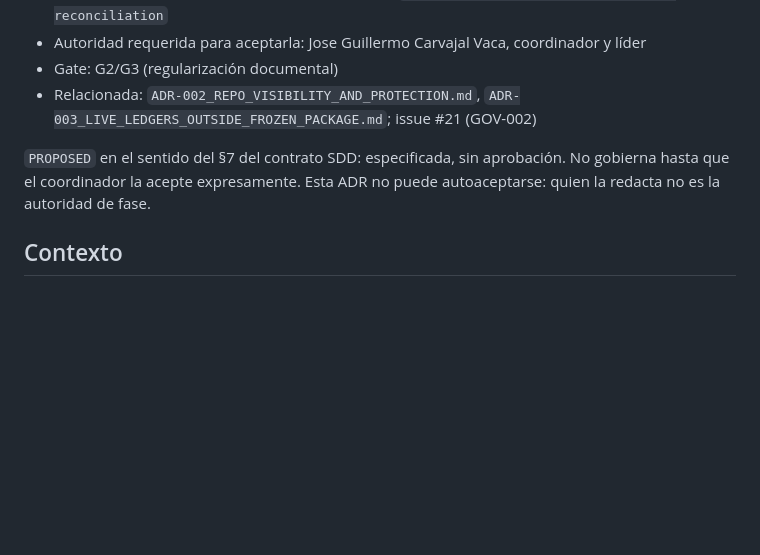
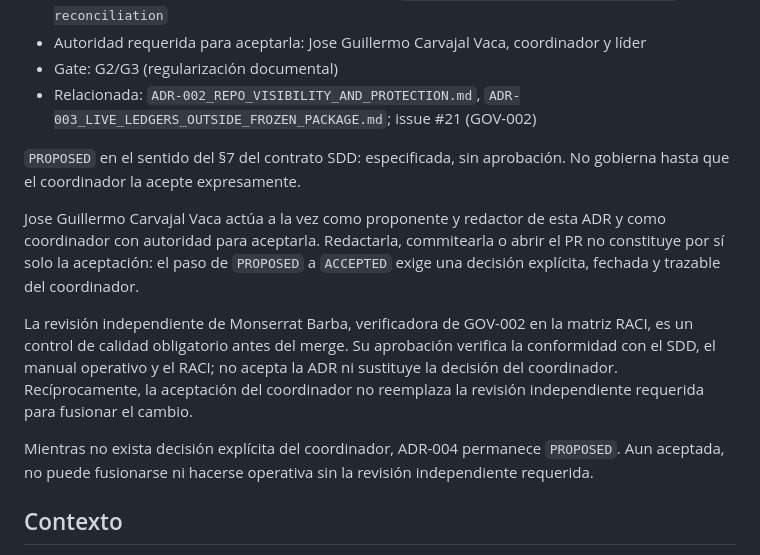
Before and after one commit to guillermocarvajalvaca-dev/project-amarketboundingboxes, a Markdown page: docs/decisions/ADR-004_LIVE_DECISION_AND_AUTHORIZATION_REGISTER.md, the part around the change. GitHub-like rendering; blank space fills up the shorter version.

Commit message:
docs(governance): clarify ADR-004 acceptance authority

```diff
--- a/docs/decisions/ADR-004_LIVE_DECISION_AND_AUTHORIZATION_REGISTER.md
+++ b/docs/decisions/ADR-004_LIVE_DECISION_AND_AUTHORIZATION_REGISTER.md
@@ -8,8 +8,22 @@
 - Relacionada: `ADR-002_REPO_VISIBILITY_AND_PROTECTION.md`, `ADR-003_LIVE_LEDGERS_OUTSIDE_FROZEN_PACKAGE.md`; issue #21 (GOV-002)
 
 `PROPOSED` en el sentido del §7 del contrato SDD: especificada, sin aprobación. No
-gobierna hasta que el coordinador la acepte expresamente. Esta ADR no puede
-autoaceptarse: quien la redacta no es la autoridad de fase.
+gobierna hasta que el coordinador la acepte expresamente.
+
+Jose Guillermo Carvajal Vaca actúa a la vez como proponente y redactor de esta ADR y como
+coordinador con autoridad para aceptarla. Redactarla, commitearla o abrir el PR no
+constituye por sí solo la aceptación: el paso de `PROPOSED` a `ACCEPTED` exige una
+decisión explícita, fechada y trazable del coordinador.
+
+La revisión independiente de Monserrat Barba, verificadora de GOV-002 en la matriz RACI,
+es un control de calidad obligatorio antes del merge. Su aprobación verifica la
+conformidad con el SDD, el manual operativo y el RACI; no acepta la ADR ni sustituye la
+decisión del coordinador. Recíprocamente, la aceptación del coordinador no reemplaza la
+revisión independiente requerida para fusionar el cambio.
+
+Mientras no exista decisión explícita del coordinador, ADR-004 permanece `PROPOSED`. Aun
+aceptada, no puede fusionarse ni hacerse operativa sin la revisión independiente
+requerida.
 
 ## Contexto
 
```
